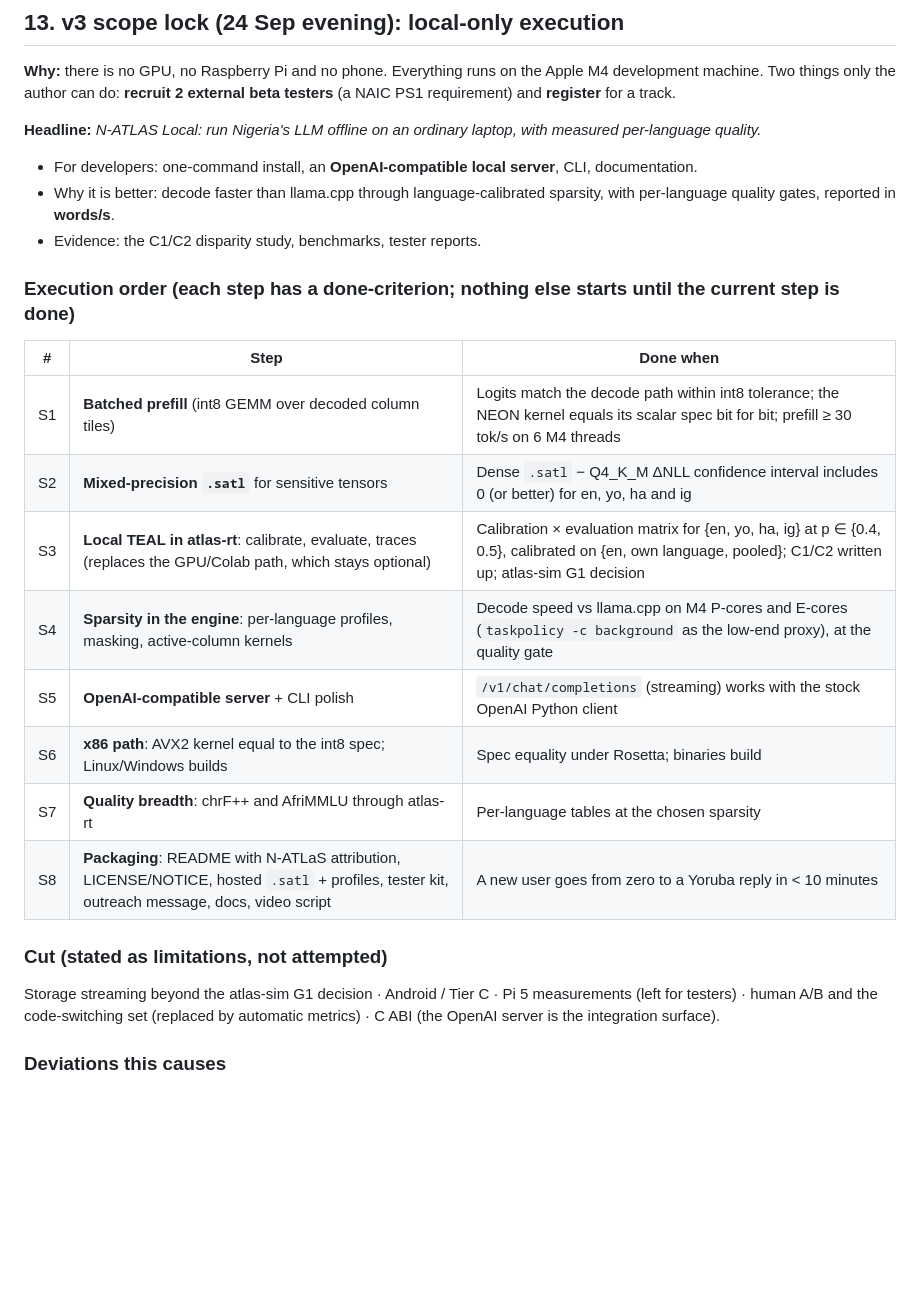
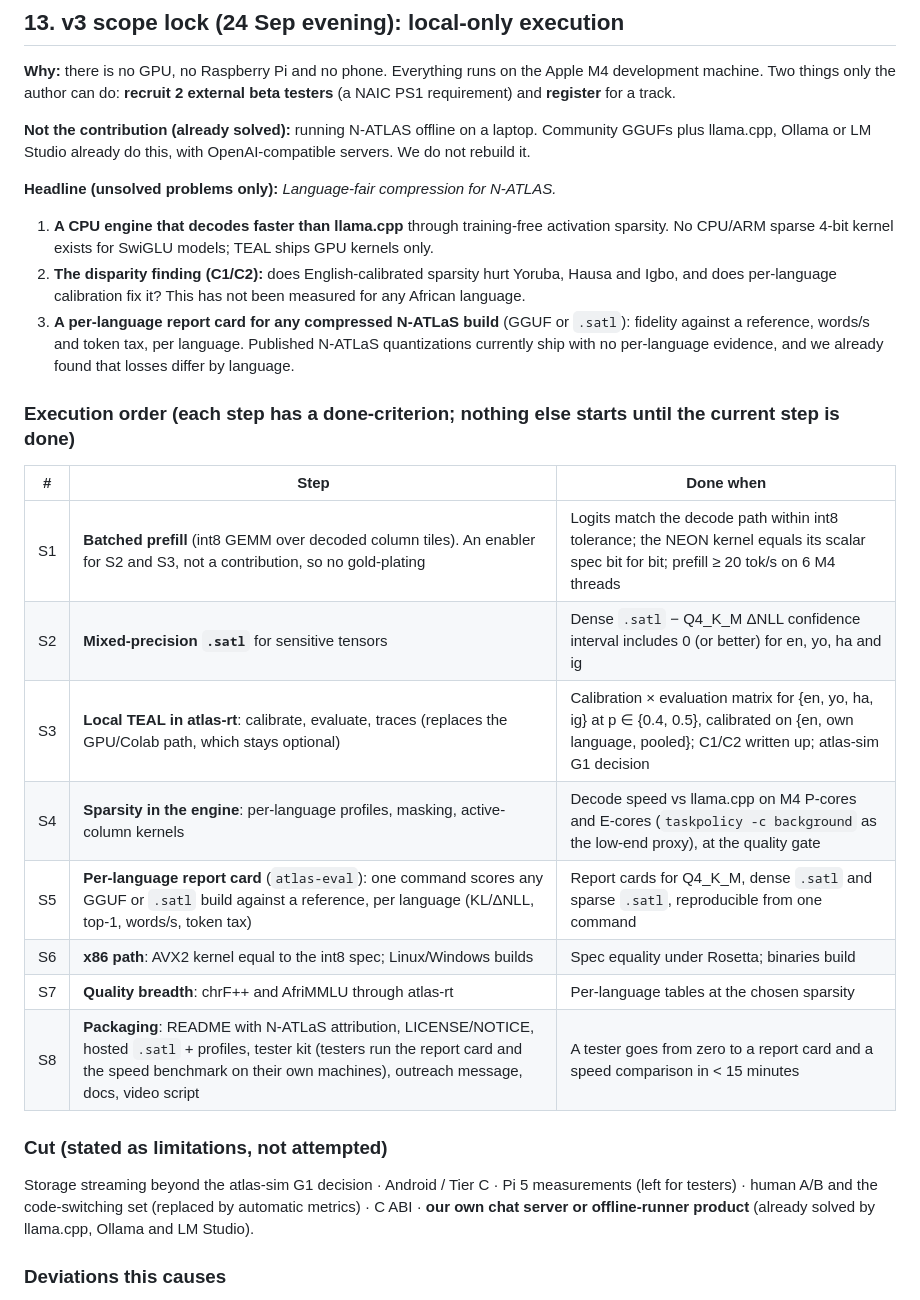
Before and after one commit to Adeniyikayodee/wazocore, a Markdown page: docs/PROJECT-PLAN-B.md, the part around the change. Drawn GitHub-style; blank space fills up the shorter version.

Commit message:
docs(plan): restrict scope to unsolved problems
Running N-ATLAS offline with an OpenAI-compatible server is already
solved by community GGUFs and llama.cpp, Ollama or LM Studio, so it
cannot be the contribution. The scope is now the unsolved parts: a
sparse CPU engine faster than llama.cpp, the per-language calibration
disparity, and per-language quality evidence for compressed builds.

```diff
--- a/docs/PROJECT-PLAN-B.md
+++ b/docs/PROJECT-PLAN-B.md
@@ -353,26 +353,28 @@ Every number here is regenerated in `results/TABLES.md` (`python -m atlas_trace.
 
 **Why:** there is no GPU, no Raspberry Pi and no phone. Everything runs on the Apple M4 development machine. Two things only the author can do: **recruit 2 external beta testers** (a NAIC PS1 requirement) and **register** for a track.
 
-**Headline:** *N-ATLAS Local: run Nigeria's LLM offline on an ordinary laptop, with measured per-language quality.*
-- For developers: one-command install, an **OpenAI-compatible local server**, CLI, documentation.
-- Why it is better: decode faster than llama.cpp through language-calibrated sparsity, with per-language quality gates, reported in **words/s**.
-- Evidence: the C1/C2 disparity study, benchmarks, tester reports.
+**Not the contribution (already solved):** running N-ATLAS offline on a laptop. Community GGUFs plus llama.cpp, Ollama or LM Studio already do this, with OpenAI-compatible servers. We do not rebuild it.
+
+**Headline (unsolved problems only):** *Language-fair compression for N-ATLAS.*
+1. **A CPU engine that decodes faster than llama.cpp** through training-free activation sparsity. No CPU/ARM sparse 4-bit kernel exists for SwiGLU models; TEAL ships GPU kernels only.
+2. **The disparity finding (C1/C2):** does English-calibrated sparsity hurt Yoruba, Hausa and Igbo, and does per-language calibration fix it? This has not been measured for any African language.
+3. **A per-language report card for any compressed N-ATLaS build** (GGUF or `.satl`): fidelity against a reference, words/s and token tax, per language. Published N-ATLaS quantizations currently ship with no per-language evidence, and we already found that losses differ by language.
 
 ### Execution order (each step has a done-criterion; nothing else starts until the current step is done)
 
 | # | Step | Done when |
 |---|---|---|
-| S1 | **Batched prefill** (int8 GEMM over decoded column tiles) | Logits match the decode path within int8 tolerance; the NEON kernel equals its scalar spec bit for bit; prefill ≥ 30 tok/s on 6 M4 threads |
+| S1 | **Batched prefill** (int8 GEMM over decoded column tiles). An enabler for S2 and S3, not a contribution, so no gold-plating | Logits match the decode path within int8 tolerance; the NEON kernel equals its scalar spec bit for bit; prefill ≥ 20 tok/s on 6 M4 threads |
 | S2 | **Mixed-precision `.satl`** for sensitive tensors | Dense `.satl` − Q4_K_M ΔNLL confidence interval includes 0 (or better) for en, yo, ha and ig |
 | S3 | **Local TEAL in atlas-rt**: calibrate, evaluate, traces (replaces the GPU/Colab path, which stays optional) | Calibration × evaluation matrix for {en, yo, ha, ig} at p ∈ {0.4, 0.5}, calibrated on {en, own language, pooled}; C1/C2 written up; atlas-sim G1 decision |
 | S4 | **Sparsity in the engine**: per-language profiles, masking, active-column kernels | Decode speed vs llama.cpp on M4 P-cores and E-cores (`taskpolicy -c background` as the low-end proxy), at the quality gate |
-| S5 | **OpenAI-compatible server** + CLI polish | `/v1/chat/completions` (streaming) works with the stock OpenAI Python client |
+| S5 | **Per-language report card** (`atlas-eval`): one command scores any GGUF or `.satl` build against a reference, per language (KL/ΔNLL, top-1, words/s, token tax) | Report cards for Q4_K_M, dense `.satl` and sparse `.satl`, reproducible from one command |
 | S6 | **x86 path**: AVX2 kernel equal to the int8 spec; Linux/Windows builds | Spec equality under Rosetta; binaries build |
 | S7 | **Quality breadth**: chrF++ and AfriMMLU through atlas-rt | Per-language tables at the chosen sparsity |
-| S8 | **Packaging**: README with N-ATLaS attribution, LICENSE/NOTICE, hosted `.satl` + profiles, tester kit, outreach message, docs, video script | A new user goes from zero to a Yoruba reply in < 10 minutes |
+| S8 | **Packaging**: README with N-ATLaS attribution, LICENSE/NOTICE, hosted `.satl` + profiles, tester kit (testers run the report card and the speed benchmark on their own machines), outreach message, docs, video script | A tester goes from zero to a report card and a speed comparison in < 15 minutes |
 
 ### Cut (stated as limitations, not attempted)
-Storage streaming beyond the atlas-sim G1 decision · Android / Tier C · Pi 5 measurements (left for testers) · human A/B and the code-switching set (replaced by automatic metrics) · C ABI (the OpenAI server is the integration surface).
+Storage streaming beyond the atlas-sim G1 decision · Android / Tier C · Pi 5 measurements (left for testers) · human A/B and the code-switching set (replaced by automatic metrics) · C ABI · **our own chat server or offline-runner product** (already solved by llama.cpp, Ollama and LM Studio).
 
 ### Deviations this causes
 - Thresholds are calibrated on the shipped q4 model, not bf16.
```
